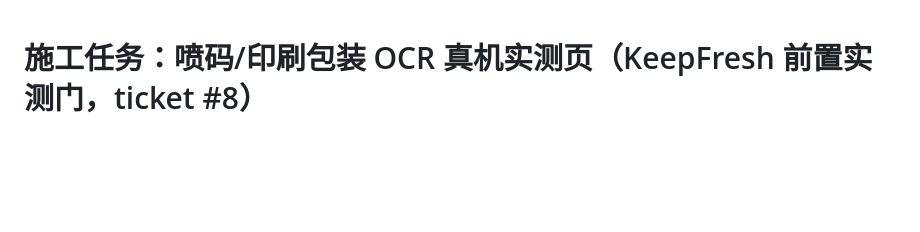
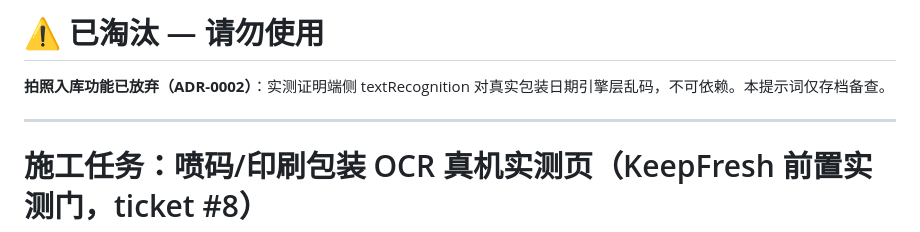
Before and after one commit to jaredshuai/keepfresh, a Markdown page: docs/prompts/prompt-ocr-poc.md, the part around the change. Drawn GitHub-style; blank space fills up the shorter version.

```diff
--- a/docs/prompts/prompt-ocr-poc.md
+++ b/docs/prompts/prompt-ocr-poc.md
@@ -1,3 +1,9 @@
+# ⚠️ 已淘汰 — 请勿使用
+
+**拍照入库功能已放弃（ADR-0002）**：实测证明端侧 textRecognition 对真实包装日期引擎层乱码，不可依赖。本提示词仅存档备查。
+
+---
+
 # 施工任务：喷码/印刷包装 OCR 真机实测页（KeepFresh 前置实测门，ticket #8）
 
 ## 你的角色
```
Also changed, not shown: docs/adr/0002-drop-photo-checkin.md (added, +16 -0 lines).
